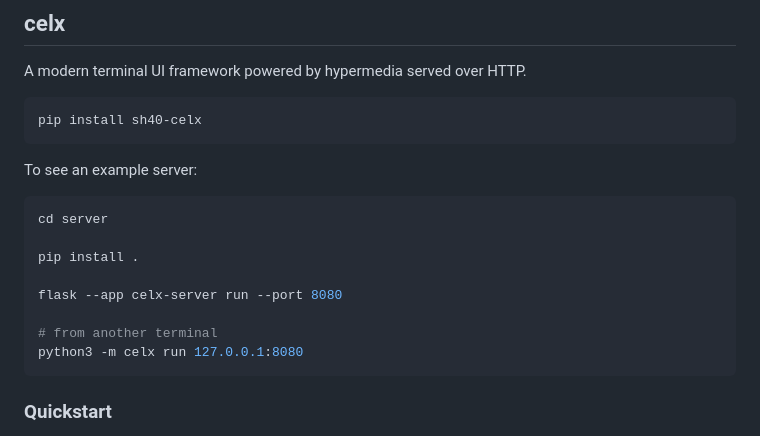
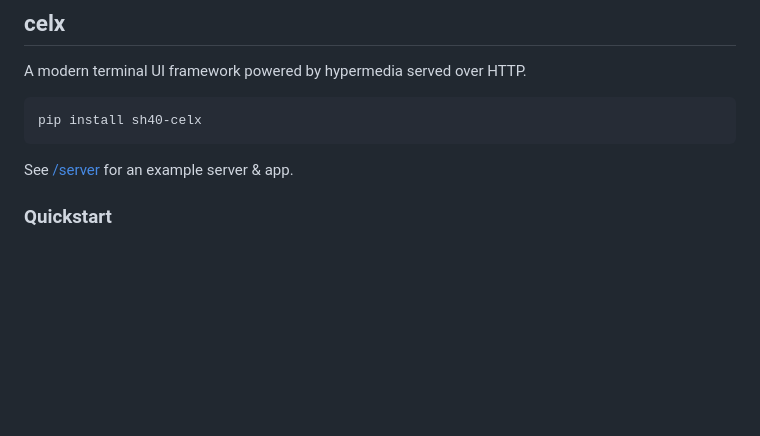
Before and after one commit to shade40/celx, a Markdown page: README.md, the part around the change. GitHub-like rendering; blank space fills up the shorter version.

````diff
--- a/README.md
+++ b/README.md
@@ -8,18 +8,7 @@ A modern terminal UI framework powered by hypermedia served over HTTP.
 pip install sh40-celx
 ```
 
-To see an example server:
-
-```bash
-cd server
-
-pip install .
-
-flask --app celx-server run --port 8080
-
-# from another terminal
-python3 -m celx run 127.0.0.1:8080
-```
+See [/server](https://github.com/shade40/celx/tree/main/server/) for an example server & app.
 
 ### Quickstart
 
````
